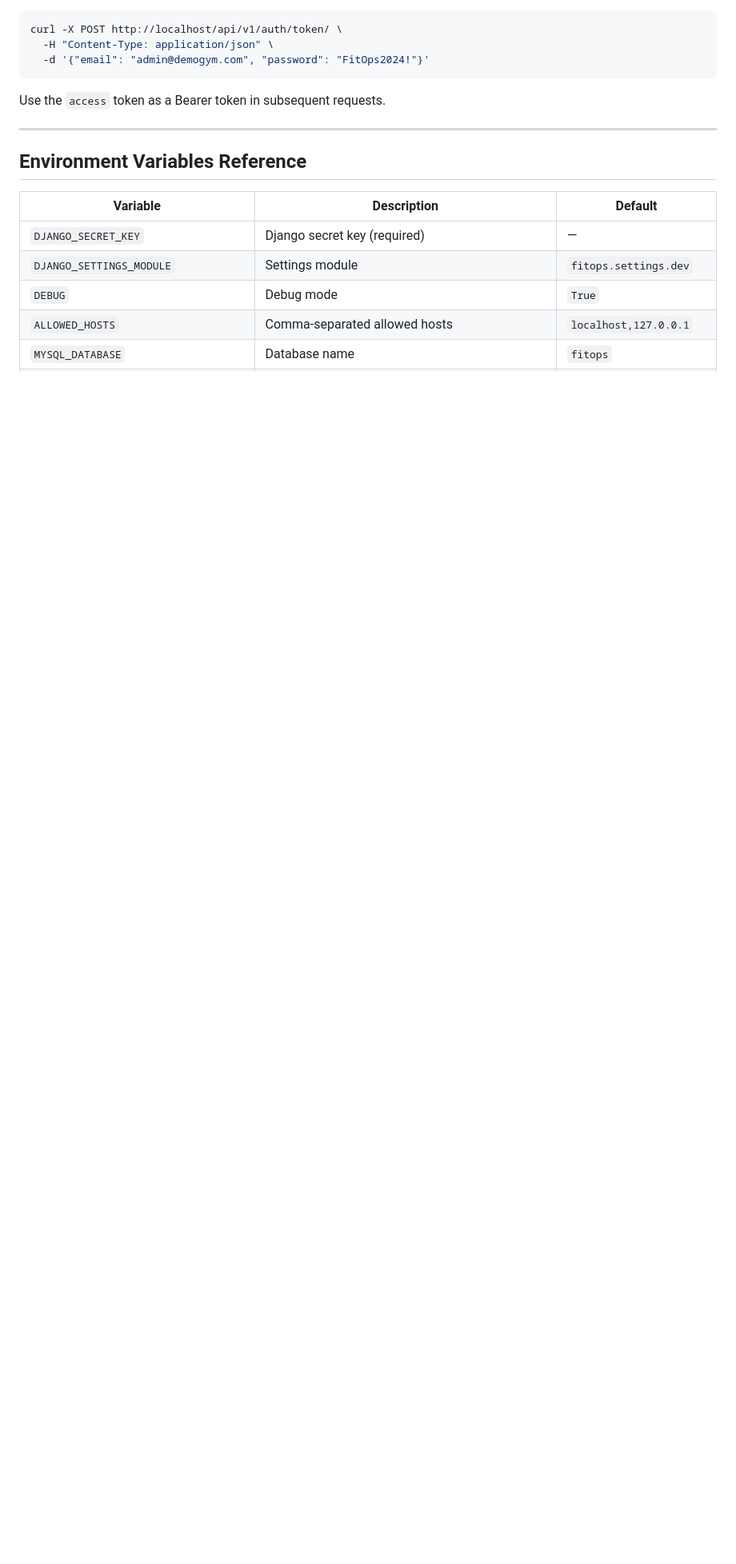
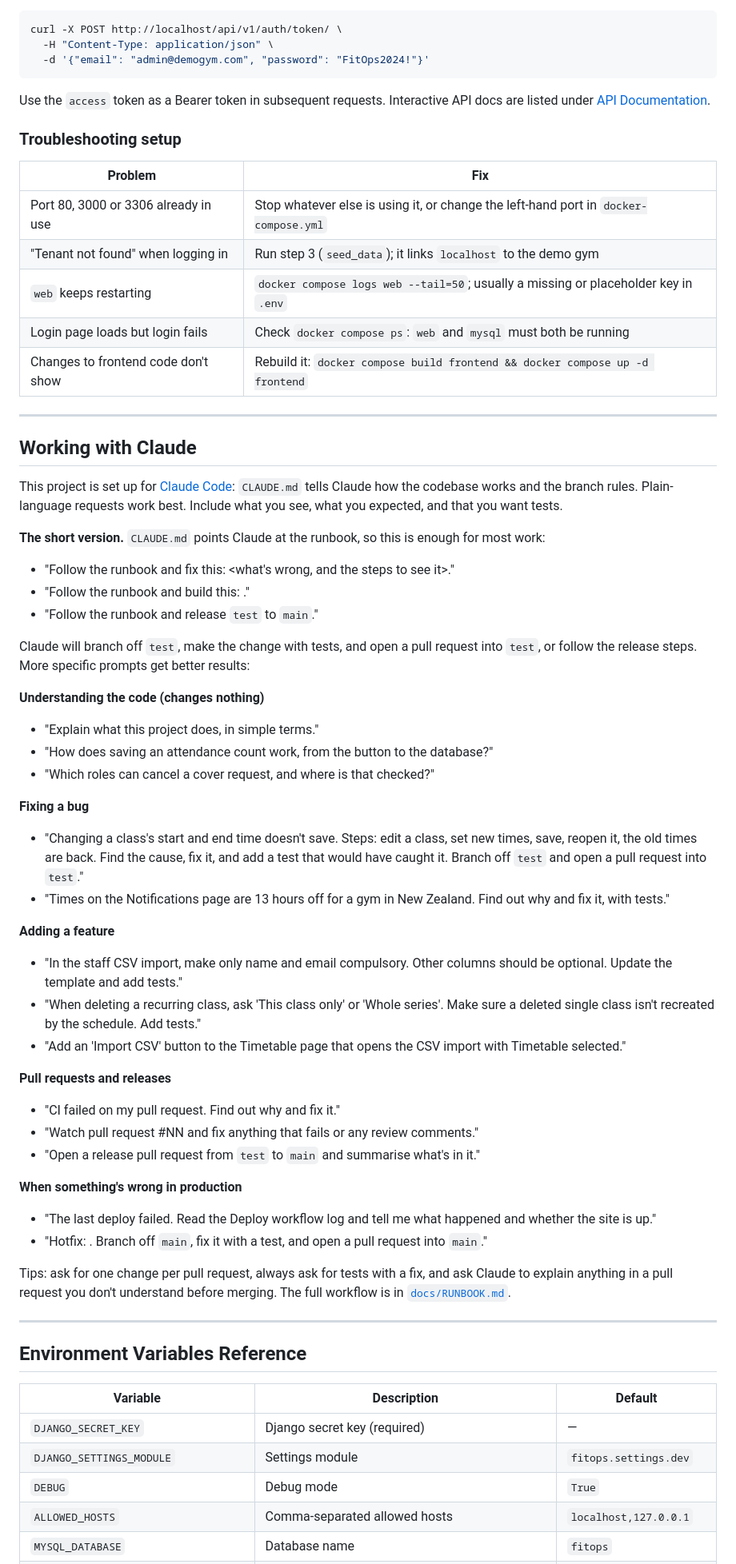
Before and after one commit to avinesh86/GymApp, a Markdown page: README.md, the part around one of its changes. Shown at 80% size. Drawn GitHub-style; blank space fills up the shorter version.

````diff
--- a/README.md
+++ b/README.md
@@ -74,7 +112,75 @@ curl -X POST http://localhost/api/v1/auth/token/ \
   -d '{"email": "admin@demogym.com", "password": "FitOps2024!"}'
 ```
 
-Use the `access` token as a Bearer token in subsequent requests.
+Use the `access` token as a Bearer token in subsequent requests. Interactive
+API docs are listed under [API Documentation](#api-documentation).
+
+### Troubleshooting setup
+
+| Problem | Fix |
+|---|---|
+| Port 80, 3000 or 3306 already in use | Stop whatever else is using it, or change the left-hand port in `docker-compose.yml` |
+| "Tenant not found" when logging in | Run step 3 (`seed_data`); it links `localhost` to the demo gym |
+| `web` keeps restarting | `docker compose logs web --tail=50`; usually a missing or placeholder key in `.env` |
+| Login page loads but login fails | Check `docker compose ps`: `web` and `mysql` must both be running |
+| Changes to frontend code don't show | Rebuild it: `docker compose build frontend && docker compose up -d frontend` |
+
+---
+
+## Working with Claude
+
+This project is set up for [Claude Code](https://claude.ai/code): `CLAUDE.md`
+tells Claude how the codebase works and the branch rules. Plain-language
+requests work best. Include what you see, what you expected, and that you
+want tests.
+
+**The short version.** `CLAUDE.md` points Claude at the runbook, so this is
+enough for most work:
+
+- "Follow the runbook and fix this: <what's wrong, and the steps to see it>."
+- "Follow the runbook and build this: <what you want>."
+- "Follow the runbook and release `test` to `main`."
+
+Claude will branch off `test`, make the change with tests, and open a pull
+request into `test`, or follow the release steps. More specific prompts get
+better results:
+
+
+**Understanding the code (changes nothing)**
+- "Explain what this project does, in simple terms."
+- "How does saving an attendance count work, from the button to the database?"
+- "Which roles can cancel a cover request, and where is that checked?"
+
+**Fixing a bug**
+- "Changing a class's start and end time doesn't save. Steps: edit a class,
+  set new times, save, reopen it, the old times are back. Find the cause, fix
+  it, and add a test that would have caught it. Branch off `test` and open a
+  pull request into `test`."
+- "Times on the Notifications page are 13 hours off for a gym in New Zealand.
+  Find out why and fix it, with tests."
+
+**Adding a feature**
+- "In the staff CSV import, make only name and email compulsory. Other columns
+  should be optional. Update the template and add tests."
+- "When deleting a recurring class, ask 'This class only' or 'Whole series'.
+  Make sure a deleted single class isn't recreated by the schedule. Add tests."
+- "Add an 'Import CSV' button to the Timetable page that opens the CSV import
+  with Timetable selected."
+
+**Pull requests and releases**
+- "CI failed on my pull request. Find out why and fix it."
+- "Watch pull request #NN and fix anything that fails or any review comments."
+- "Open a release pull request from `test` to `main` and summarise what's in it."
+
+**When something's wrong in production**
+- "The last deploy failed. Read the Deploy workflow log and tell me what
+  happened and whether the site is up."
+- "Hotfix: <problem>. Branch off `main`, fix it with a test, and open a pull
+  request into `main`."
+
+Tips: ask for one change per pull request, always ask for tests with a fix,
+and ask Claude to explain anything in a pull request you don't understand
+before merging. The full workflow is in [`docs/RUNBOOK.md`](docs/RUNBOOK.md).
 
 ---
 
````
Also changed, not shown: other parts of README.md (+53 -6 lines), docs/RUNBOOK.md (+2 -0 lines), docs/START_HERE.md (+10 -30 lines).
